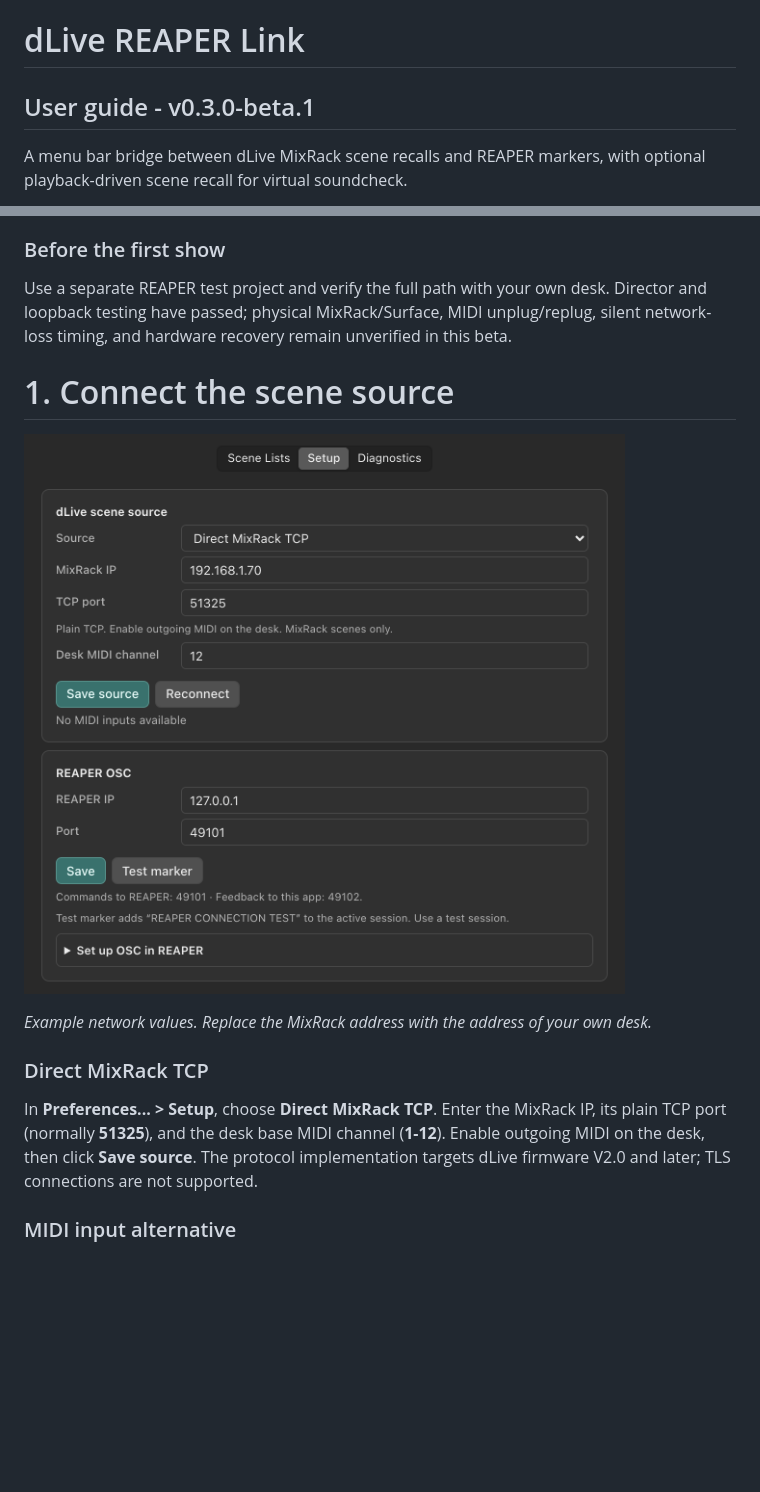
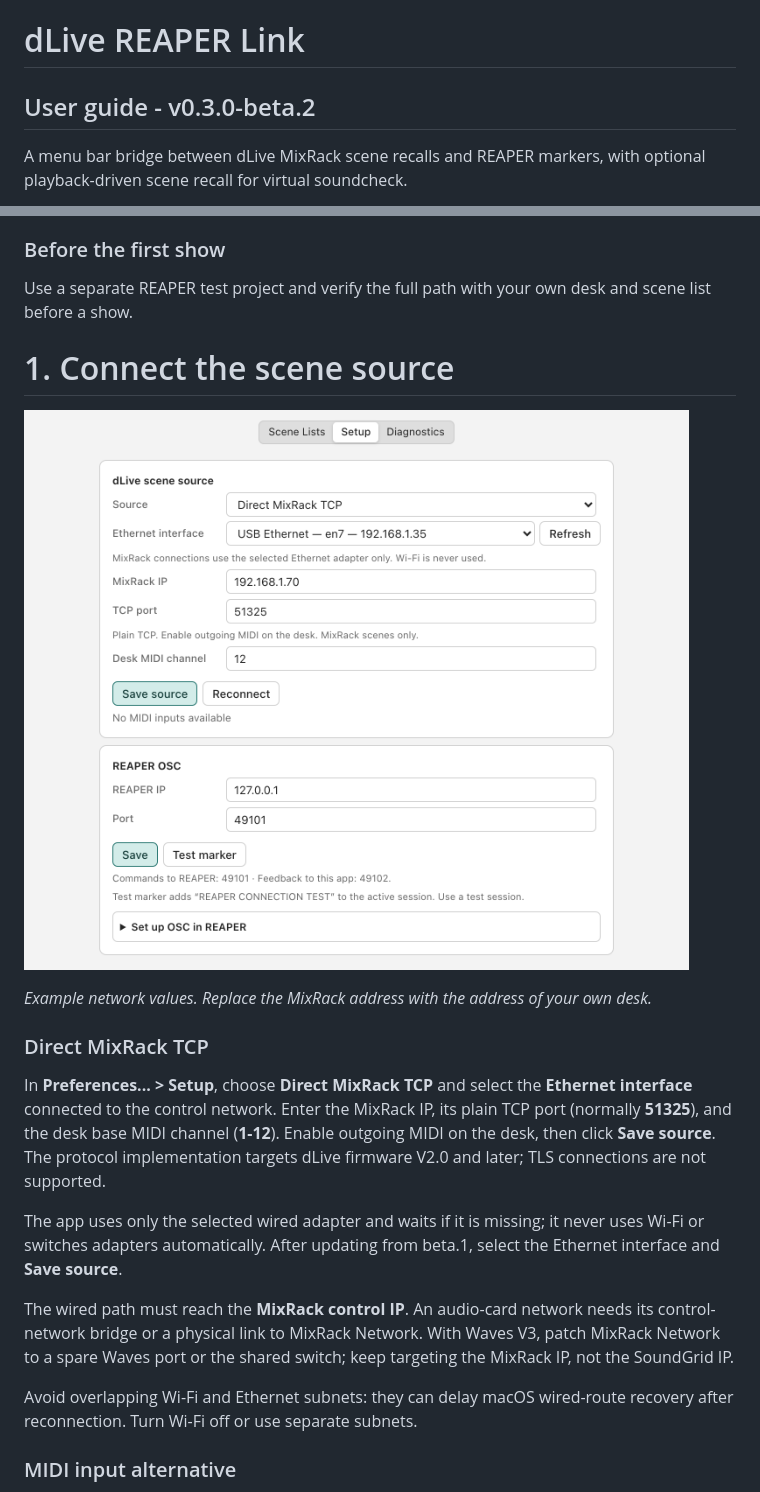
Before and after one commit to elisavoielevac/dLive_REAPER_Link, a Markdown page: docs/USER_MANUAL.md, 2 parts joined by grey strips. Rendered like a GitHub page; pictures changed too: docs/screenshots/setup.png; blank space fills up the shorter version.

```diff
--- a/docs/USER_MANUAL.md
+++ b/docs/USER_MANUAL.md
@@ -1,5 +1,5 @@
 # dLive REAPER Link
-## User guide - v0.3.0-beta.1
+## User guide - v0.3.0-beta.2
 
 A menu bar bridge between dLive MixRack scene recalls and REAPER markers, with optional playback-driven scene recall for virtual soundcheck.
 
@@ -16,7 +16,7 @@ A menu bar bridge between dLive MixRack scene recalls and REAPER markers, with o
 
 ### Before the first show
 
-Use a separate REAPER test project and verify the full path with your own desk. Director and loopback testing have passed; physical MixRack/Surface, MIDI unplug/replug, silent network-loss timing, and hardware recovery remain unverified in this beta.
+Use a separate REAPER test project and verify the full path with your own desk and scene list before a show.
 
 <!-- page -->
 
@@ -28,7 +28,13 @@ Use a separate REAPER test project and verify the full path with your own desk.
 
 ### Direct MixRack TCP
 
-In **Preferences... > Setup**, choose **Direct MixRack TCP**. Enter the MixRack IP, its plain TCP port (normally **51325**), and the desk base MIDI channel (**1-12**). Enable outgoing MIDI on the desk, then click **Save source**. The protocol implementation targets dLive firmware V2.0 and later; TLS connections are not supported.
+In **Preferences... > Setup**, choose **Direct MixRack TCP** and select the **Ethernet interface** connected to the control network. Enter the MixRack IP, its plain TCP port (normally **51325**), and the desk base MIDI channel (**1-12**). Enable outgoing MIDI on the desk, then click **Save source**. The protocol implementation targets dLive firmware V2.0 and later; TLS connections are not supported.
+
+The app uses only the selected wired adapter and waits if it is missing; it never uses Wi-Fi or switches adapters automatically. After updating from beta.1, select the Ethernet interface and **Save source**.
+
+The wired path must reach the **MixRack control IP**. An audio-card network needs its control-network bridge or a physical link to MixRack Network. With Waves V3, patch MixRack Network to a spare Waves port or the shared switch; keep targeting the MixRack IP, not the SoundGrid IP.
+
+Avoid overlapping Wi-Fi and Ethernet subnets: they can delay macOS wired-route recovery after reconnection. Turn Wi-Fi off or use separate subnets.
 
 ### MIDI input alternative
 
```
Also changed, not shown: other parts of docs/USER_MANUAL.md (+3 -3 lines), CHANGELOG.md (+8 -8 lines), README.md (+13 -5 lines), 14 other files.
